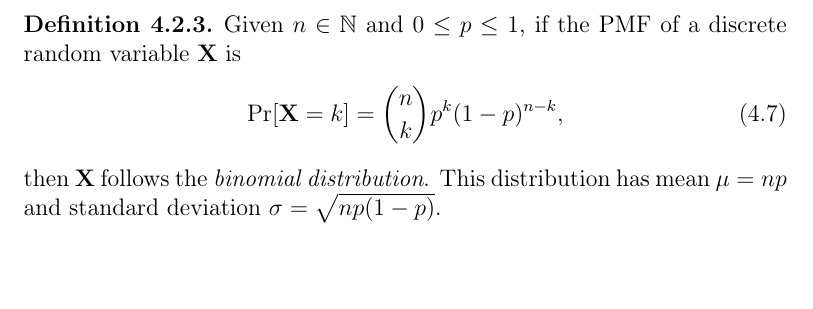
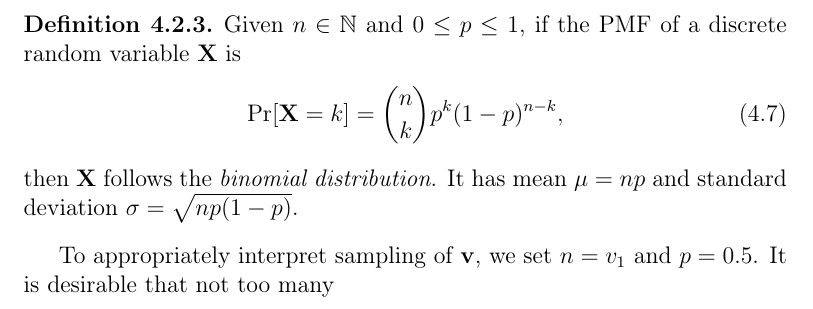
Before and after one commit to zambonin/msc, a LaTeX thesis (main.tex): part of page 58 of 66, cut so that both start at the same text. Compiled offline with pdfLaTeX.

Commit message:
overleaf_to_git: update main.tex from r14008 to r14023

```diff
--- a/main.tex
+++ b/main.tex
@@ -1401,10 +1401,10 @@ The fact that $\mathbf{v} = (1, \dots, 1)$ leads to the attack of Subsection~\re
   \begin{align}
     \Pr[\mathbf{X} = k] = \binom{n}{k} p^{k} (1 - p)^{n - k},
   \end{align}
-  then $\mathbf{X}$ follows the \emph{binomial distribution}. This distribution has mean $\mu = np$ and standard deviation $\sigma = \sqrt{np(1 - p)}$.
+  then $\mathbf{X}$ follows the \emph{binomial distribution}. It has mean $\mu = np$ and standard deviation $\sigma = \sqrt{np(1 - p)}$.
 \end{definition}
 
-% $\mathbf{v}$ will follow  binomial distribution with $n = v_{1}$ and $p = 0.5$.
+To appropriately interpret sampling of $\mathbf{v}$, we set $n = v_{1}$ and $p = 0.5$. It is desirable that not too many
 
 
 % A simple experiment shows that $\text{wt}(\mathbf{v})$ will be within three standard deviations in more than $99\%$ of the cases, for $16 \leq v_{1} \leq 128$.
```
